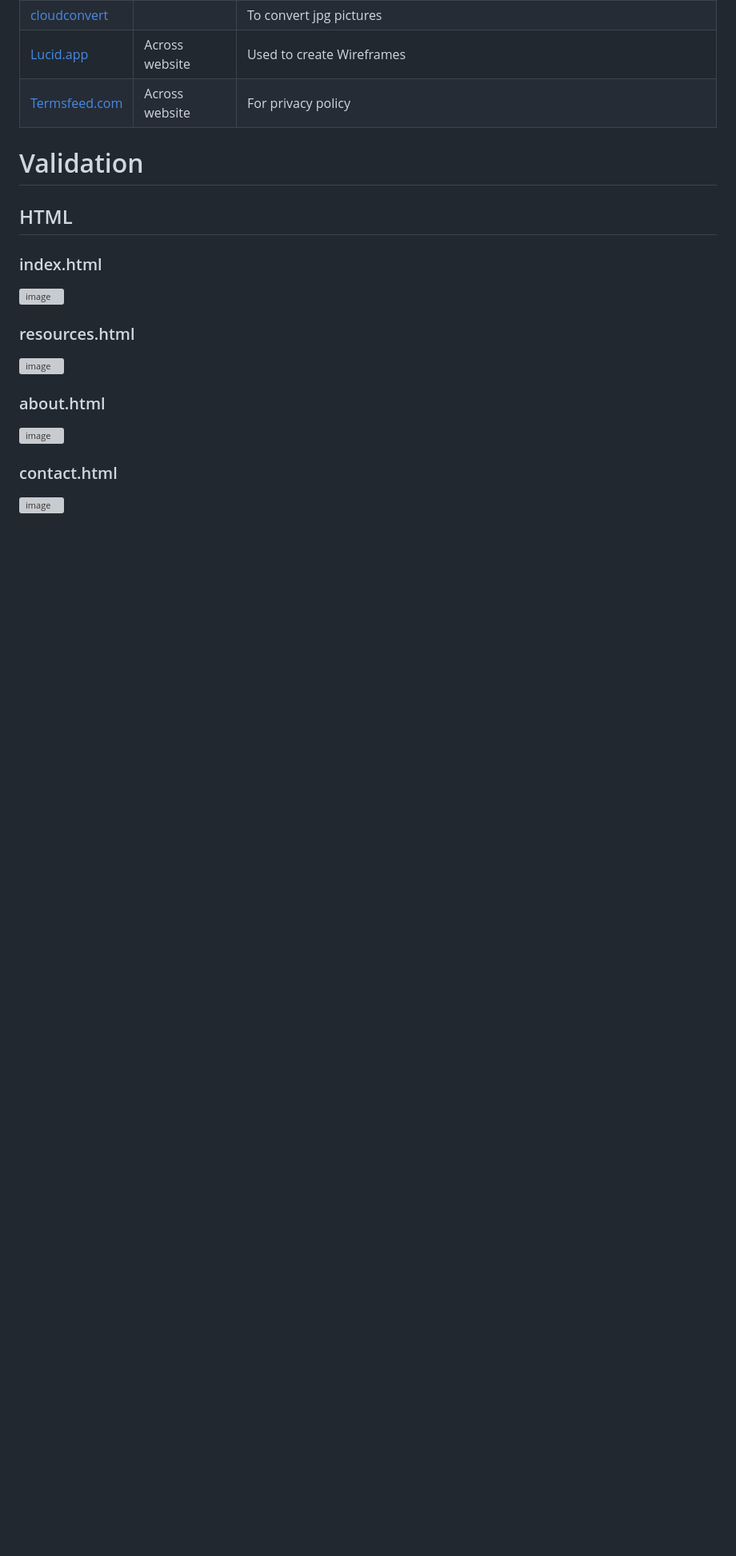
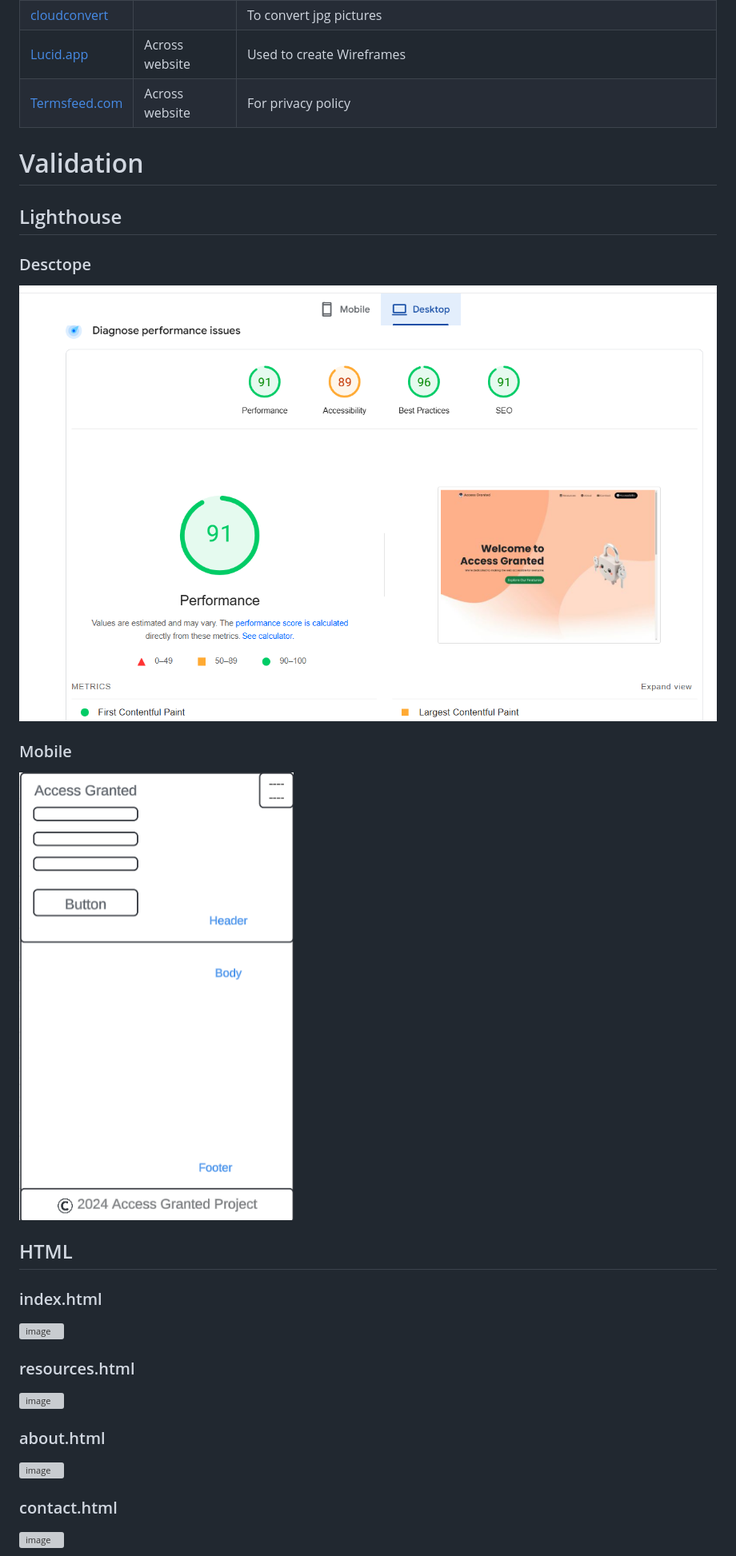
Before and after one commit to VCGithubCode/access-granted, a Markdown page: README.md, the part around the change. Shown: that part at 80% size. Drawn GitHub-style; pictures changed too: assets/images/readme/lighthouse.png (added); blank space fills up the shorter version; grey boxes are pictures that could not be loaded.

Commit message:
add lightouse scr to README

```diff
--- a/README.md
+++ b/README.md
@@ -497,6 +497,13 @@ The Team used slack team channel Canvas to ensure everyone stayed updated on pro
 
 # Validation
 
+## Lighthouse
+
+### Desctope
+![image](assets/images/readme/lighthouse.png)
+
+### Mobile
+![image](assets/images/readme/mobile.png)
 ## HTML
 
 ### index.html
```
Also changed, not shown: assets/images/readme/mobile-lighthouse.png (added).
